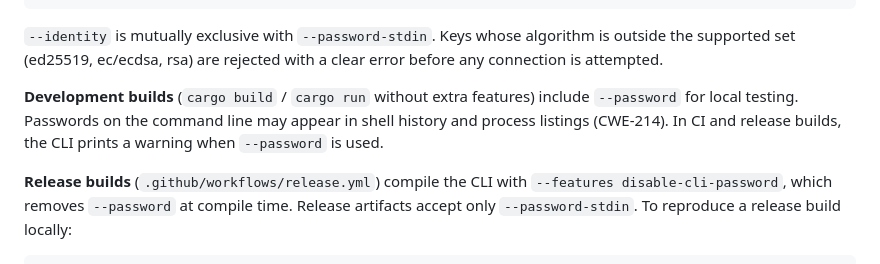
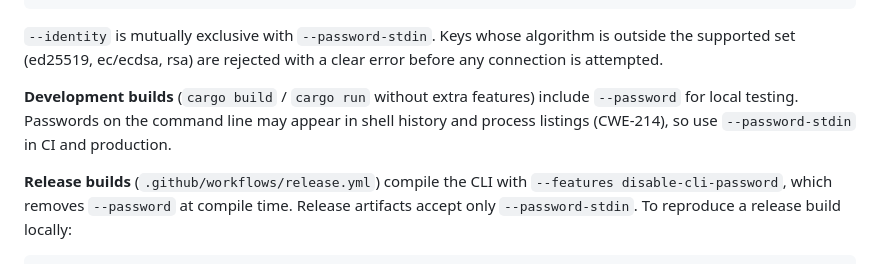
Before and after one commit to T3pp31/DockBridge, a Markdown page: README.md, the part around the change. Rendered like a GitHub page.

Commit message:
docs: remove contradictory release password warning
Release builds compile out --password entirely, so they cannot print a
warning about it. Point CI and production users to --password-stdin.

Co-Authored-By: Claude Opus 4.6 (1M context) <noreply@anthropic.com>

```diff
--- a/README.md
+++ b/README.md
@@ -58,7 +58,7 @@ printf '%s\n' "$KEY_PASSPHRASE" | cargo run -q -p dockbridge-cli -- list \
 
 `--identity` is mutually exclusive with `--password-stdin`. Keys whose algorithm is outside the supported set (ed25519, ec/ecdsa, rsa) are rejected with a clear error before any connection is attempted.
 
-**Development builds** (`cargo build` / `cargo run` without extra features) include `--password` for local testing. Passwords on the command line may appear in shell history and process listings (CWE-214). In CI and release builds, the CLI prints a warning when `--password` is used.
+**Development builds** (`cargo build` / `cargo run` without extra features) include `--password` for local testing. Passwords on the command line may appear in shell history and process listings (CWE-214), so use `--password-stdin` in CI and production.
 
 **Release builds** (`.github/workflows/release.yml`) compile the CLI with `--features disable-cli-password`, which removes `--password` at compile time. Release artifacts accept only `--password-stdin`. To reproduce a release build locally:
 
```
